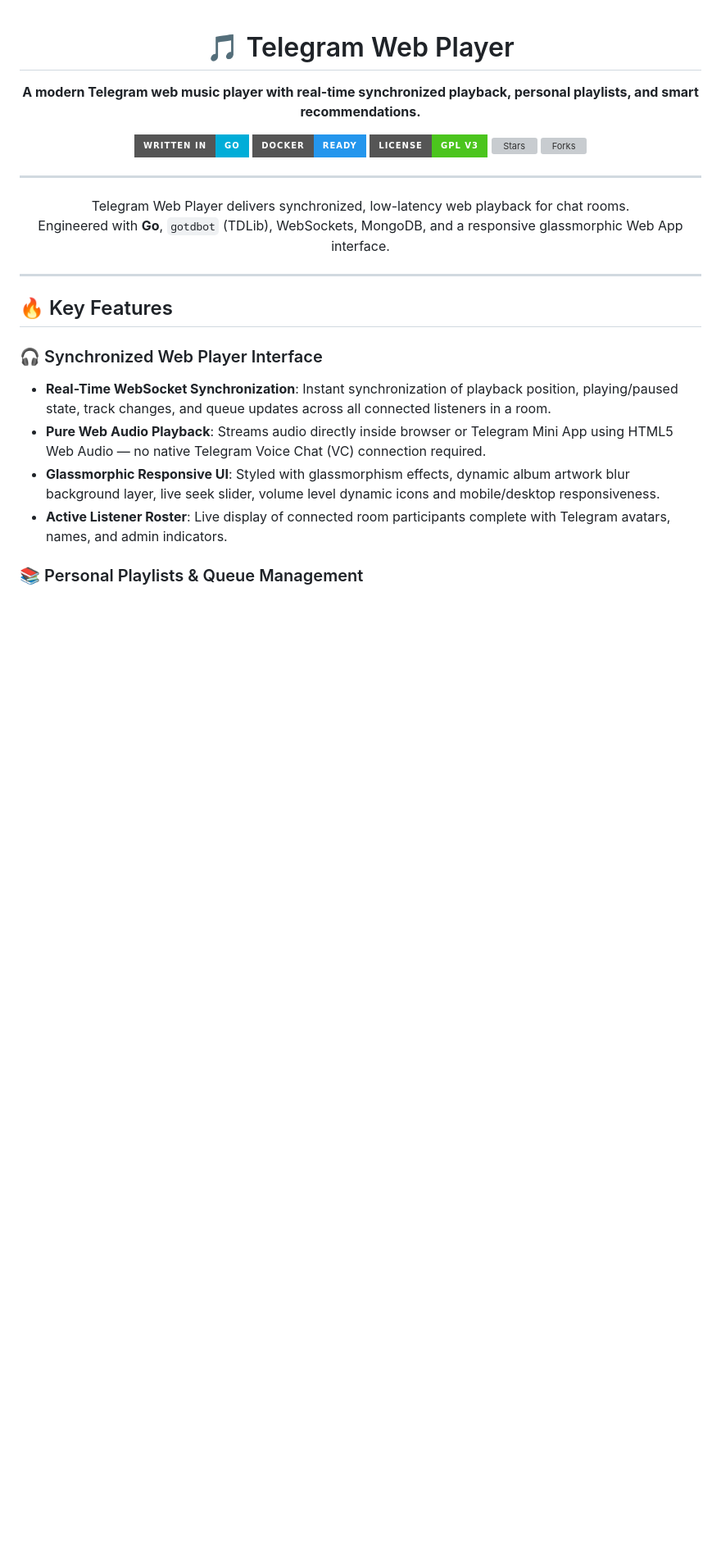
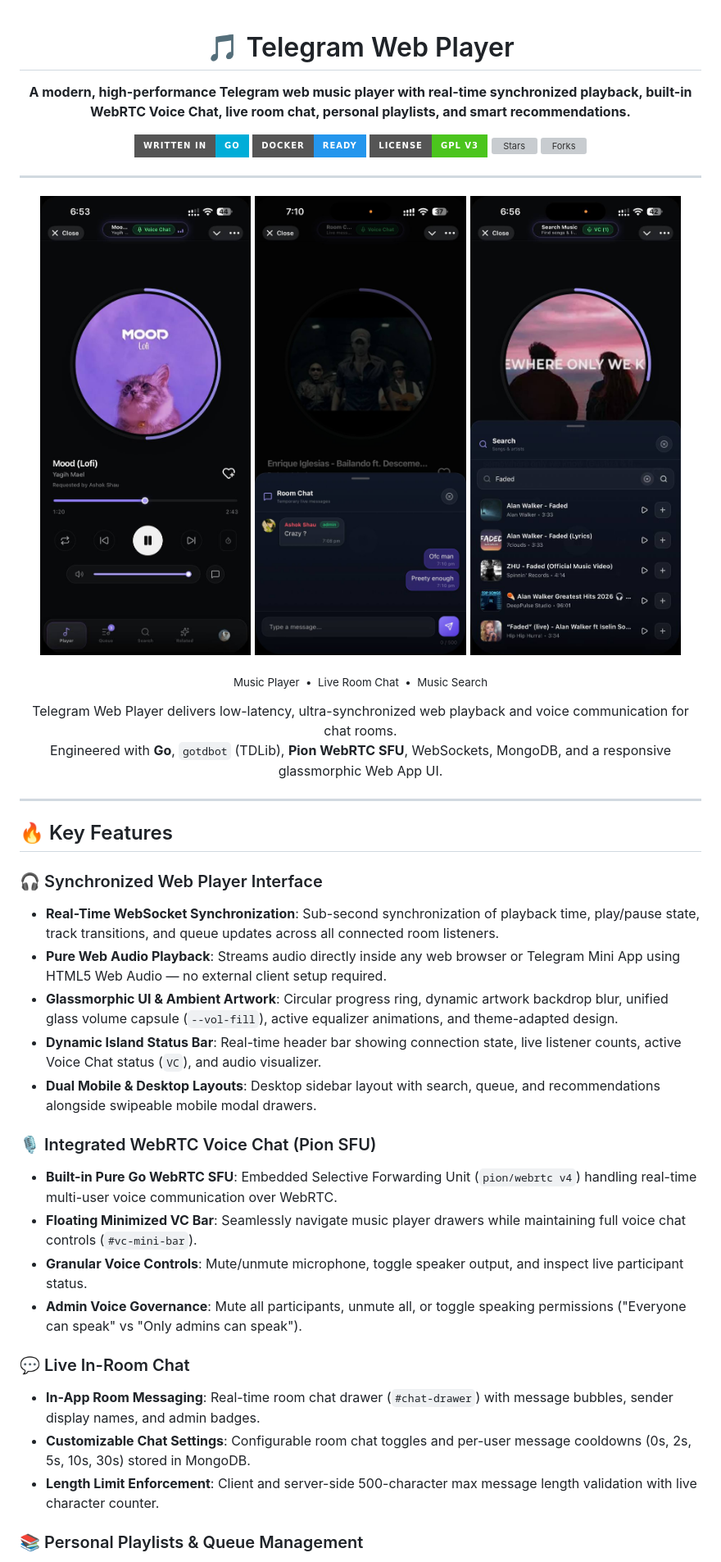
Before and after one commit to AshokShau/telegram-web-player, a Markdown page: README.md, the part around the change printed below. Shown: that part at 82% size. Rendered like a GitHub page; pictures changed too: .github/images/chat.jpg (added), .github/images/home.png (added), .github/images/search.jpg (added); badges without logos; blank space fills up the shorter version; grey boxes are pictures that could not be loaded.

Commit message:
Polish player UI and refresh README

```diff
--- a/README.md
+++ b/README.md
@@ -3,7 +3,7 @@
 <h1>🎵 Telegram Web Player</h1>
 
 <p>
-  <b>A modern Telegram web music player with real-time synchronized playback, personal playlists, and smart recommendations.</b>
+  <b>A modern, high-performance Telegram web music player with real-time synchronized playback, built-in WebRTC Voice Chat, live room chat, personal playlists, and smart recommendations.</b>
 </p>
 
 <p>
@@ -27,8 +27,19 @@
 ---
 
 <p align="center">
-  Telegram Web Player delivers synchronized, low-latency web playback for chat rooms.<br>
-  Engineered with <b>Go</b>, <code>gotdbot</code> (TDLib), WebSockets, MongoDB, and a responsive glassmorphic Web App interface.
+  <img src="https://raw.githubusercontent.com/AshokShau/telegram-web-player/master/.github/images/home.png" width="31%" alt="Main Music Player Interface" />
+  <img src="https://raw.githubusercontent.com/AshokShau/telegram-web-player/master/.github/images/chat.jpg" width="31%" alt="Live Room Chat" />
+  <img src="https://raw.githubusercontent.com/AshokShau/telegram-web-player/master/.github/images/search.jpg" width="31%" alt="Music Search" />
+</p>
+
+<p align="center">
+  <sub>Music Player &nbsp;•&nbsp; Live Room Chat &nbsp;•&nbsp; Music Search</sub>
+</p>
+
+
+<p align="center">
+  Telegram Web Player delivers low-latency, ultra-synchronized web playback and voice communication for chat rooms.<br>
+  Engineered with <b>Go</b>, <code>gotdbot</code> (TDLib), <b>Pion WebRTC SFU</b>, WebSockets, MongoDB, and a responsive glassmorphic Web App UI.
 </p>
 
 </div>
@@ -38,9 +49,21 @@
 ## 🔥 Key Features
 
 ### 🎧 Synchronized Web Player Interface
-- **Real-Time WebSocket Synchronization**: Instant synchronization of playback position, playing/paused state, track changes, and queue updates across all connected listeners in a room.
-- **Pure Web Audio Playback**: Streams audio directly inside browser or Telegram Mini App using HTML5 Web Audio — no native Telegram Voice Chat (VC) connection required.
-- **Glassmorphic Responsive UI**: Styled with glassmorphism effects, dynamic album artwork blur background layer, live seek slider, volume level dynamic icons and mobile/desktop responsiveness.
-- **Active Listener Roster**: Live display of connected room participants complete with Telegram avatars, names, and admin indicators.
+- **Real-Time WebSocket Synchronization**: Sub-second synchronization of playback time, play/pause state, track transitions, and queue updates across all connected room listeners.
+- **Pure Web Audio Playback**: Streams audio directly inside any web browser or Telegram Mini App using HTML5 Web Audio — no external client setup required.
+- **Glassmorphic UI & Ambient Artwork**: Circular progress ring, dynamic artwork backdrop blur, unified glass volume capsule (`--vol-fill`), active equalizer animations, and theme-adapted design.
+- **Dynamic Island Status Bar**: Real-time header bar showing connection state, live listener counts, active Voice Chat status (`VC`), and audio visualizer.
+- **Dual Mobile & Desktop Layouts**: Desktop sidebar layout with search, queue, and recommendations alongside swipeable mobile modal drawers.
+
+### 🎙️ Integrated WebRTC Voice Chat (Pion SFU)
+- **Built-in Pure Go WebRTC SFU**: Embedded Selective Forwarding Unit (`pion/webrtc v4`) handling real-time multi-user voice communication over WebRTC.
+- **Floating Minimized VC Bar**: Seamlessly navigate music player drawers while maintaining full voice chat controls (`#vc-mini-bar`).
+- **Granular Voice Controls**: Mute/unmute microphone, toggle speaker output, and inspect live participant status.
+- **Admin Voice Governance**: Mute all participants, unmute all, or toggle speaking permissions ("Everyone can speak" vs "Only admins can speak").
+
+### 💬 Live In-Room Chat
+- **In-App Room Messaging**: Real-time room chat drawer (`#chat-drawer`) with message bubbles, sender display names, and admin badges.
+- **Customizable Chat Settings**: Configurable room chat toggles and per-user message cooldowns (0s, 2s, 5s, 10s, 30s) stored in MongoDB.
+- **Length Limit Enforcement**: Client and server-side 500-character max message length validation with live character counter.
 
 ### 📚 Personal Playlists & Queue Management
```
Also changed, not shown: other parts of README.md (+14 -13 lines), 6 other files.
